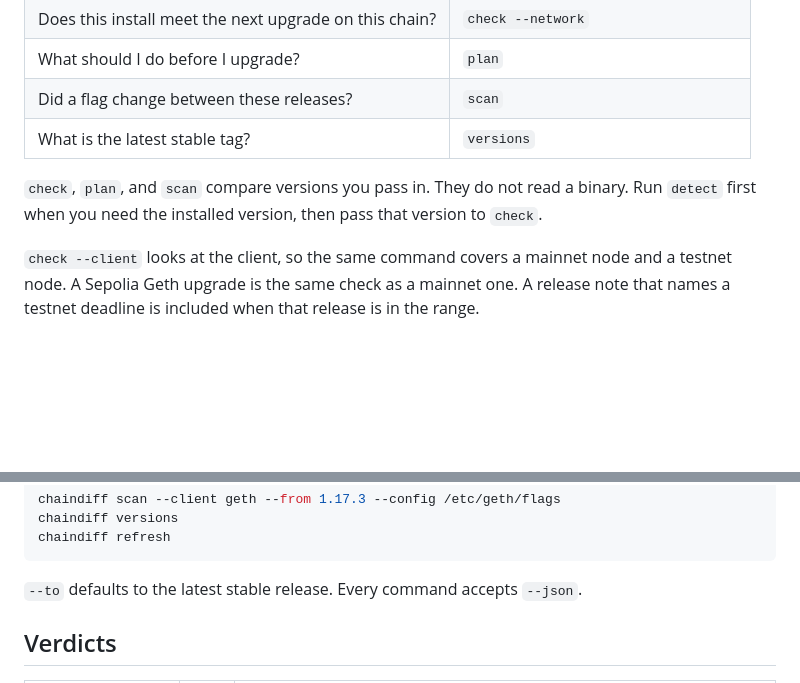
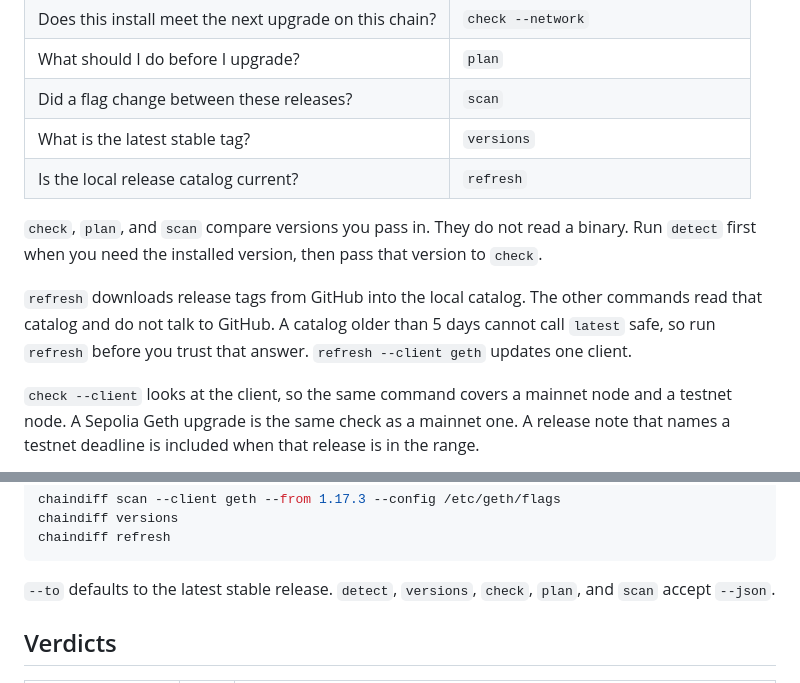
Before and after one commit to ehsanhajian/chaindiff, a Markdown page: README.md, 2 parts joined by grey strips. Rendered like a GitHub page; blank space fills up the shorter version.

Commit message:
Document refresh in the command table. (#45)
Operators need it next to the other commands, because a catalog older than 5 days cannot call latest safe.

````diff
--- a/README.md
+++ b/README.md
@@ -23,8 +23,11 @@ The package is published from a GitHub release. Python 3.11 or newer.
 | What should I do before I upgrade? | `plan` |
 | Did a flag change between these releases? | `scan` |
 | What is the latest stable tag? | `versions` |
+| Is the local release catalog current? | `refresh` |
 
 `check`, `plan`, and `scan` compare versions you pass in. They do not read a binary. Run `detect` first when you need the installed version, then pass that version to `check`.
+
+`refresh` downloads release tags from GitHub into the local catalog. The other commands read that catalog and do not talk to GitHub. A catalog older than 5 days cannot call `latest` safe, so run `refresh` before you trust that answer. `refresh --client geth` updates one client.
 
 `check --client` looks at the client, so the same command covers a mainnet node and a testnet node. A Sepolia Geth upgrade is the same check as a mainnet one. A release note that names a testnet deadline is included when that release is in the range.
 
@@ -55,7 +58,7 @@ chaindiff versions
 chaindiff refresh
 ```
 
-`--to` defaults to the latest stable release. Every command accepts `--json`.
+`--to` defaults to the latest stable release. `detect`, `versions`, `check`, `plan`, and `scan` accept `--json`.
 
 ## Verdicts
 
````
